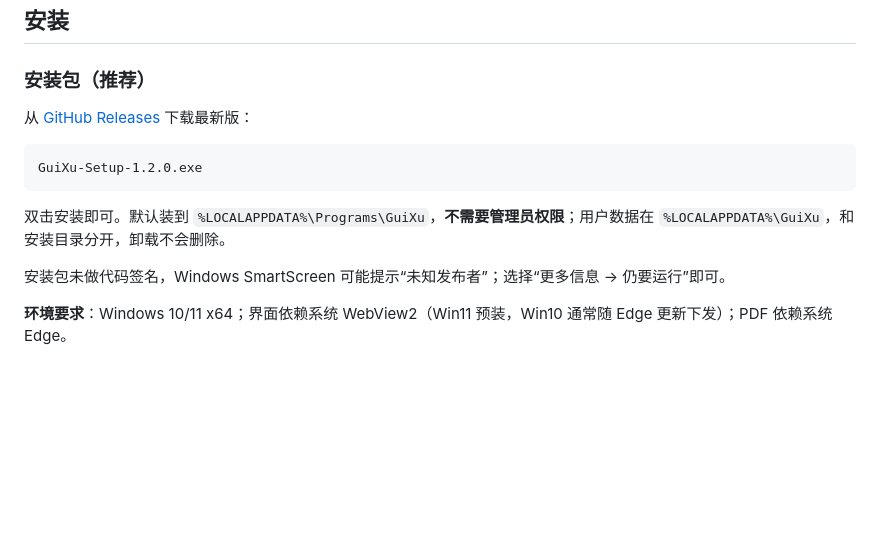
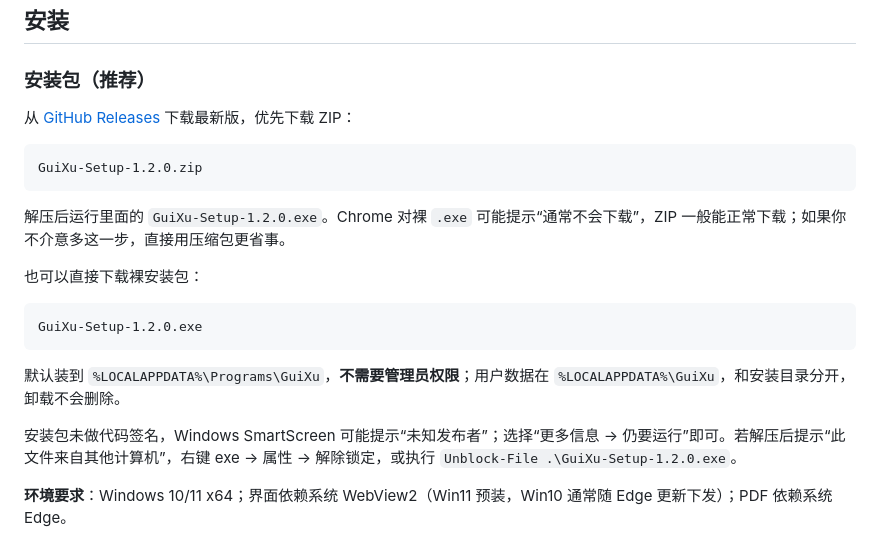
Before and after one commit to niannian-Gzh/GuiXu-DataPilot, a Markdown page: README.md, the part around the change. GitHub-like rendering; blank space fills up the shorter version.

Commit message:
README：优先提供 ZIP 下载

````diff
--- a/README.md
+++ b/README.md
@@ -30,15 +30,23 @@
 
 ### 安装包（推荐）
 
-从 [GitHub Releases](https://github.com/niannian-Gzh/GuiXu-DataPilot/releases) 下载最新版：
+从 [GitHub Releases](https://github.com/niannian-Gzh/GuiXu-DataPilot/releases) 下载最新版，优先下载 ZIP：
+
+```text
+GuiXu-Setup-1.2.0.zip
+```
+
+解压后运行里面的 `GuiXu-Setup-1.2.0.exe`。Chrome 对裸 `.exe` 可能提示“通常不会下载”，ZIP 一般能正常下载；如果你不介意多这一步，直接用压缩包更省事。
+
+也可以直接下载裸安装包：
 
 ```text
 GuiXu-Setup-1.2.0.exe
 ```
 
-双击安装即可。默认装到 `%LOCALAPPDATA%\Programs\GuiXu`，**不需要管理员权限**；用户数据在 `%LOCALAPPDATA%\GuiXu`，和安装目录分开，卸载不会删除。
+默认装到 `%LOCALAPPDATA%\Programs\GuiXu`，**不需要管理员权限**；用户数据在 `%LOCALAPPDATA%\GuiXu`，和安装目录分开，卸载不会删除。
 
-安装包未做代码签名，Windows SmartScreen 可能提示“未知发布者”；选择“更多信息 → 仍要运行”即可。
+安装包未做代码签名，Windows SmartScreen 可能提示“未知发布者”；选择“更多信息 → 仍要运行”即可。若解压后提示“此文件来自其他计算机”，右键 exe → 属性 → 解除锁定，或执行 `Unblock-File .\GuiXu-Setup-1.2.0.exe`。
 
 **环境要求**：Windows 10/11 x64；界面依赖系统 WebView2（Win11 预装，Win10 通常随 Edge 更新下发）；PDF 依赖系统 Edge。
 
````
